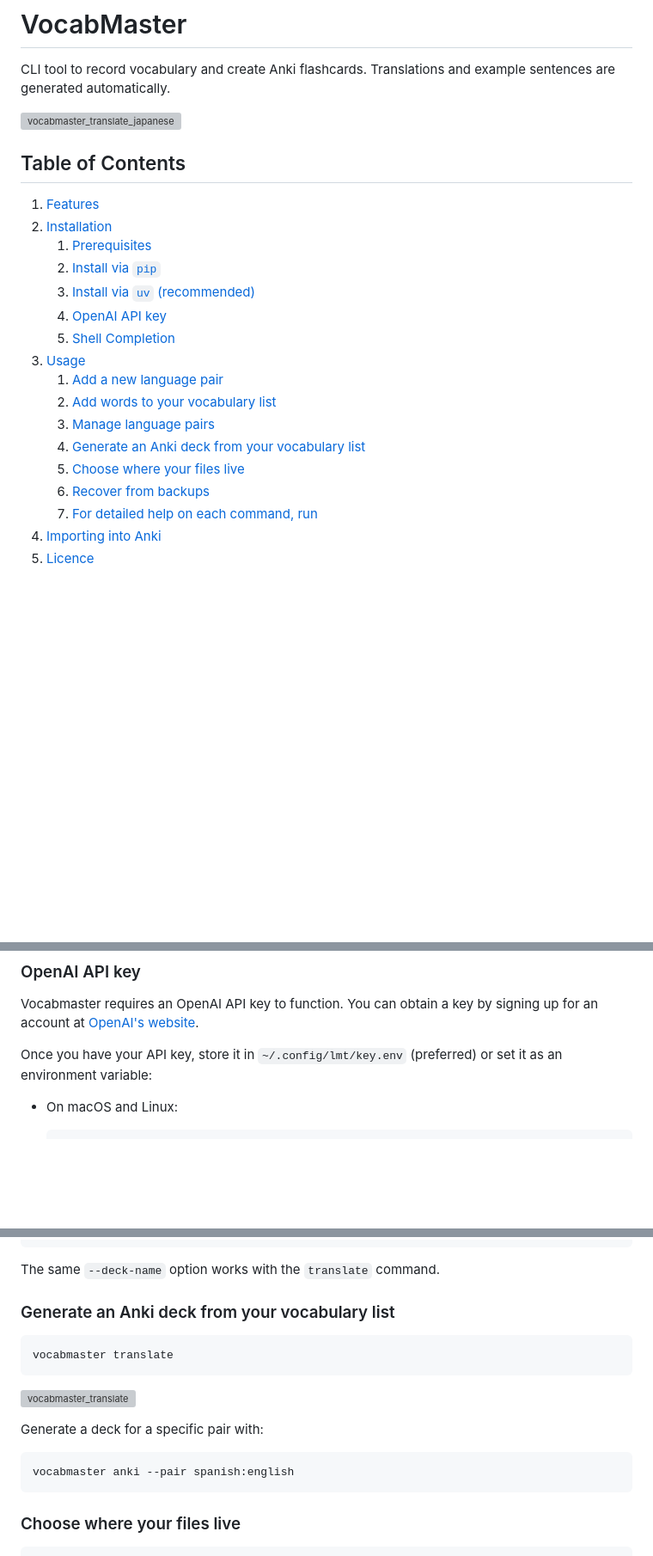
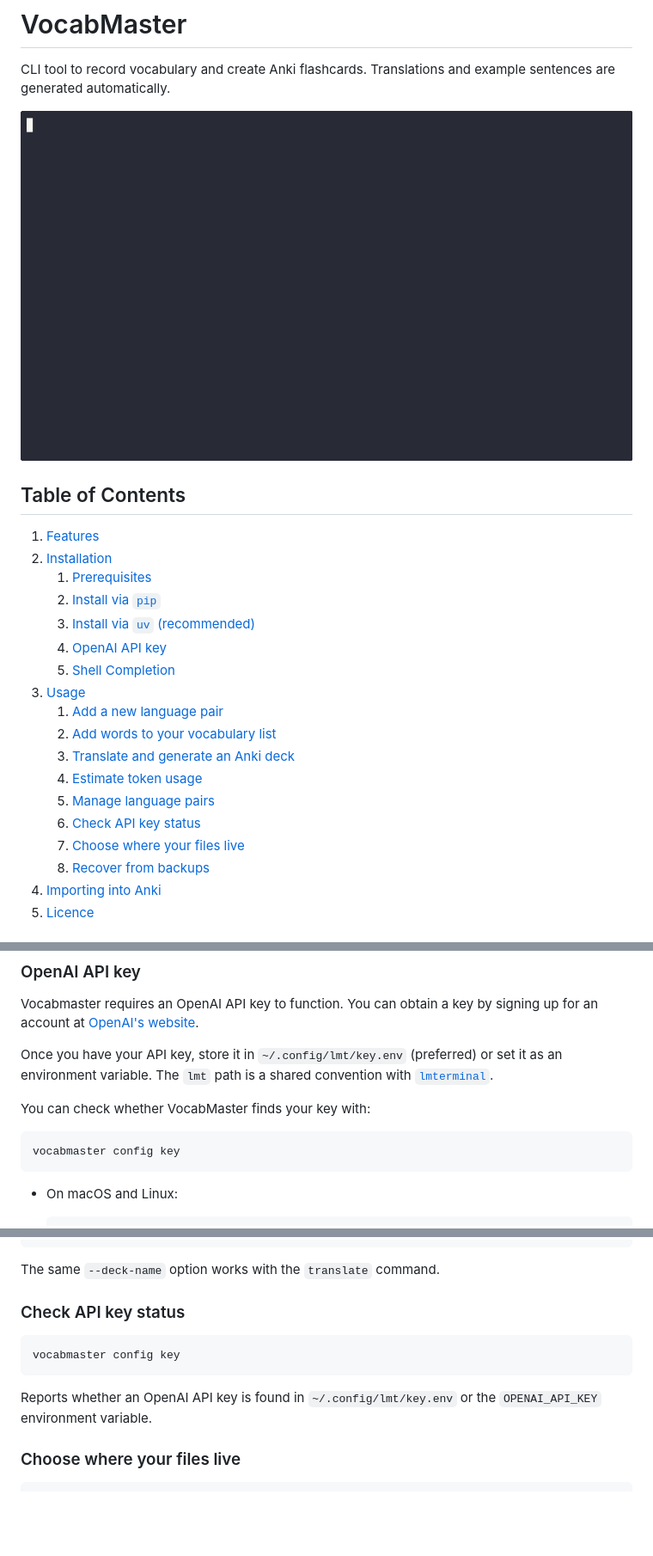
Before and after one commit to sderev/vocabmaster, a Markdown page: README.md, 3 parts joined by grey strips. Shown at 86% size. Rendered like a GitHub page; blank space fills up the shorter version; grey boxes are pictures that could not be loaded.

````diff
--- a/README.md
+++ b/README.md
@@ -2,7 +2,7 @@
 
 CLI tool to record vocabulary and create Anki flashcards. Translations and example sentences are generated automatically.
 
-![vocabmaster_translate_japanese](https://github.com/sderev/vocabmaster/assets/24412384/d2196f6a-3094-40dd-9b2f-3caffd8ba3dd)
+![vocabmaster translate](assets/demos/03_translate.gif)
 
 <!-- TOC -->
 ## Table of Contents
@@ -17,11 +17,12 @@ CLI tool to record vocabulary and create Anki flashcards. Translations and examp
 1. [Usage](#usage)
     1. [Add a new language pair](#add-a-new-language-pair)
     1. [Add words to your vocabulary list](#add-words-to-your-vocabulary-list)
+    1. [Translate and generate an Anki deck](#translate-and-generate-an-anki-deck)
+    1. [Estimate token usage](#estimate-token-usage)
     1. [Manage language pairs](#manage-language-pairs)
-    1. [Generate an Anki deck from your vocabulary list](#generate-an-anki-deck-from-your-vocabulary-list)
+    1. [Check API key status](#check-api-key-status)
     1. [Choose where your files live](#choose-where-your-files-live)
     1. [Recover from backups](#recover-from-backups)
-    1. [For detailed help on each command, run](#for-detailed-help-on-each-command-run)
 1. [Importing into Anki](#importing-into-anki)
 1. [Licence](#licence)
 <!-- /TOC -->
@@ -58,7 +59,13 @@ uv tool install vocabmaster
 
 Vocabmaster requires an OpenAI API key to function. You can obtain a key by signing up for an account at [OpenAI's website](https://platform.openai.com/settings/organization/api-keys).
 
-Once you have your API key, store it in `~/.config/lmt/key.env` (preferred) or set it as an environment variable:
+Once you have your API key, store it in `~/.config/lmt/key.env` (preferred) or set it as an environment variable. The `lmt` path is a shared convention with [`lmterminal`](https://github.com/sderev/lmterminal).
+
+You can check whether VocabMaster finds your key with:
+
+```
+vocabmaster config key
+```
 
 * On macOS and Linux:
 
@@ -175,19 +217,13 @@ vocabmaster anki --pair english:french --deck-name "Temporary Name"
 
 The same `--deck-name` option works with the `translate` command.
 
-### Generate an Anki deck from your vocabulary list
+### Check API key status
 
 ```
-vocabmaster translate
+vocabmaster config key
 ```
 
-![vocabmaster_translate](https://github.com/sderev/vocabmaster/assets/24412384/63e5423a-6f1b-4452-aefd-dd15444cb8df)
-
-Generate a deck for a specific pair with:
-
-```
-vocabmaster anki --pair spanish:english
-```
+Reports whether an OpenAI API key is found in `~/.config/lmt/key.env` or the `OPENAI_API_KEY` environment variable.
 
 ### Choose where your files live
 
````
Also changed, not shown: other parts of README.md (+39 -4 lines).
